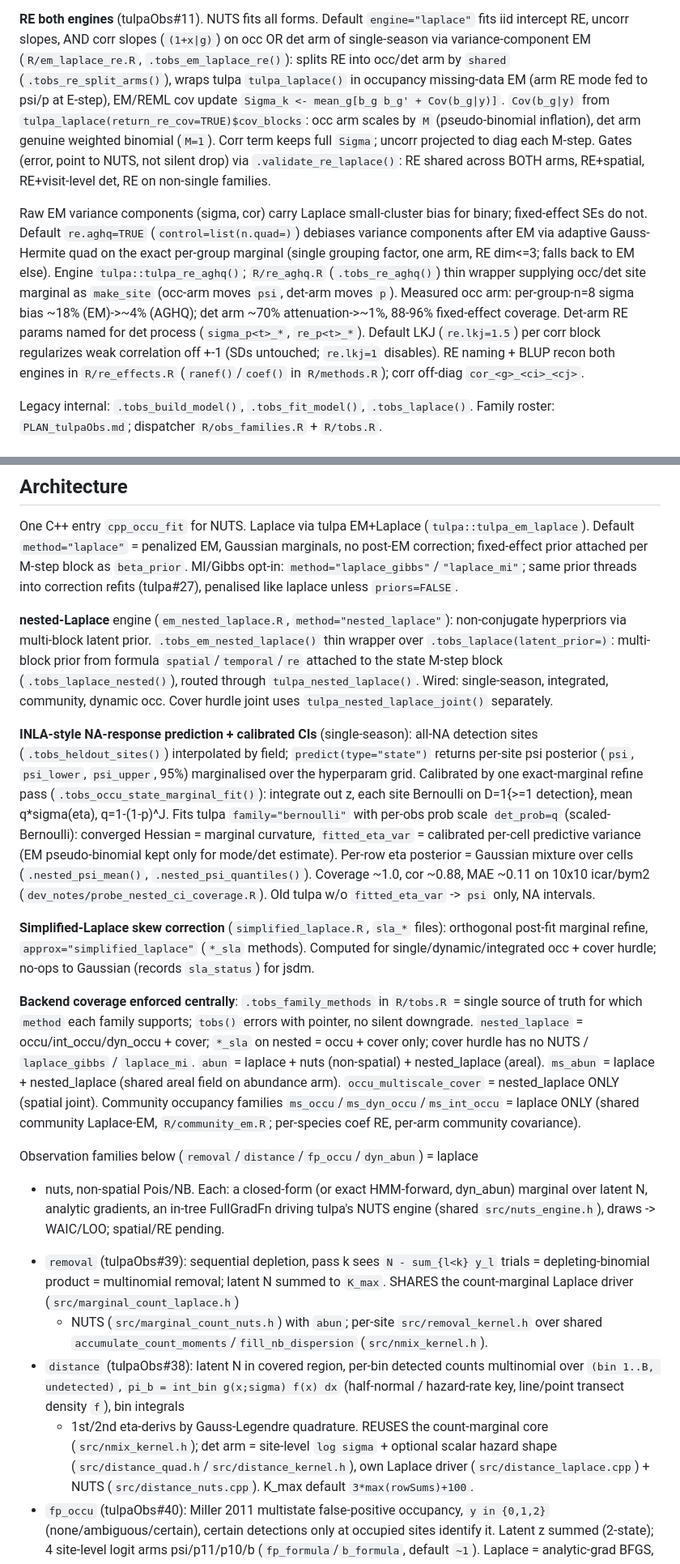
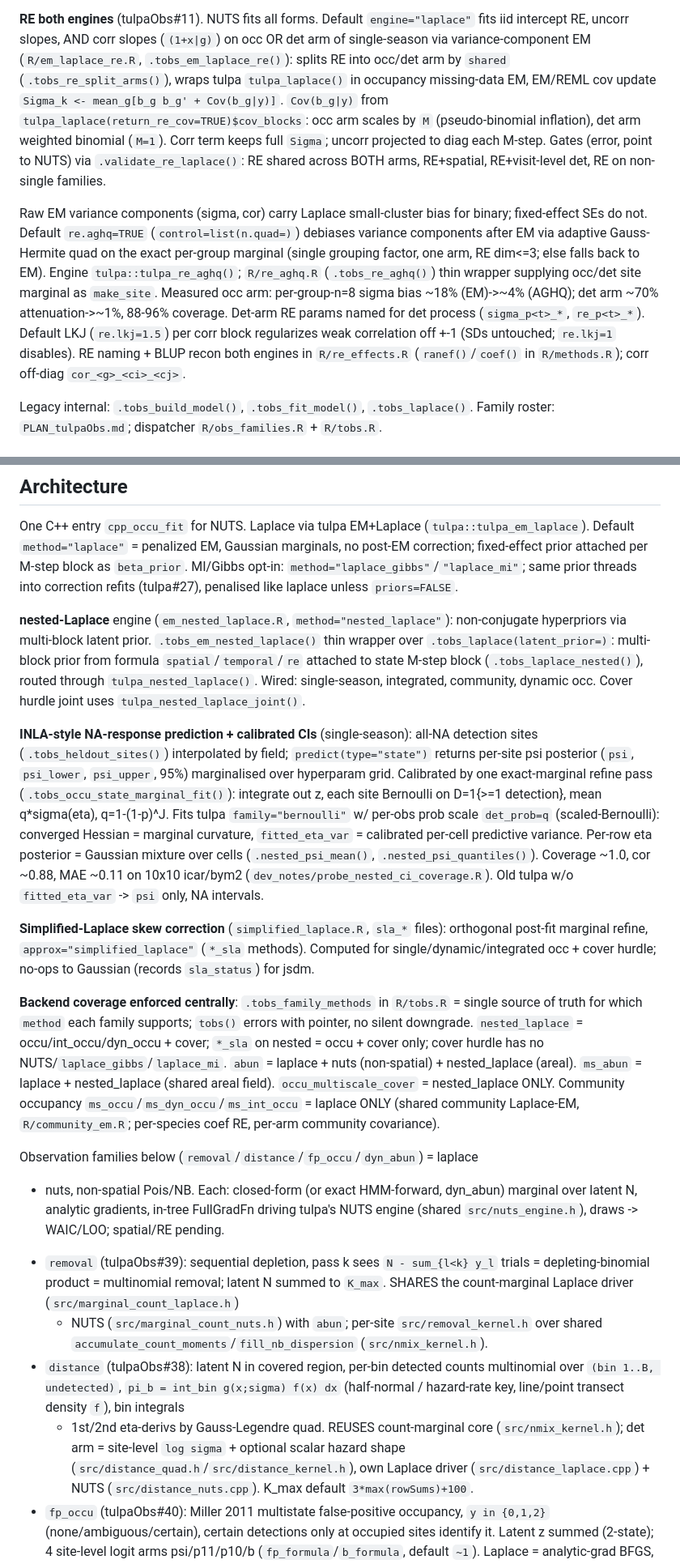
Before and after one commit to gcol33/tulpaObs, a Markdown page: CLAUDE.md, 2 parts joined by grey strips. Shown at 81% size. Rendered like a GitHub page.

```diff
--- a/CLAUDE.md
+++ b/CLAUDE.md
@@ -37,26 +37,25 @@ slope-only needs tulpa `re_has_intercept` flag (ABI 22).
 (`(1+x|g)`) on occ OR det arm of single-season via variance-component EM
 (`R/em_laplace_re.R`, `.tobs_em_laplace_re()`): splits RE into occ/det arm by
 `shared` (`.tobs_re_split_arms()`), wraps tulpa `tulpa_laplace()` in occupancy
-missing-data EM (arm RE mode fed to psi/p at E-step), EM/REML cov update
-`Sigma_k <- mean_g[b_g b_g' + Cov(b_g|y)]`. `Cov(b_g|y)` from
-`tulpa_laplace(return_re_cov=TRUE)$cov_blocks`: occ arm scales by `M`
-(pseudo-binomial inflation), det arm genuine weighted binomial (`M=1`). Corr
-term keeps full `Sigma`; uncorr projected to diag each M-step. Gates (error,
-point to NUTS, not silent drop) via `.validate_re_laplace()`: RE shared across
-BOTH arms, RE+spatial, RE+visit-level det, RE on non-single families.
+missing-data EM, EM/REML cov update `Sigma_k <- mean_g[b_g b_g' + Cov(b_g|y)]`.
+`Cov(b_g|y)` from `tulpa_laplace(return_re_cov=TRUE)$cov_blocks`: occ arm scales
+by `M` (pseudo-binomial inflation), det arm weighted binomial (`M=1`). Corr term
+keeps full `Sigma`; uncorr projected to diag each M-step. Gates (error, point to
+NUTS) via `.validate_re_laplace()`: RE shared across BOTH arms, RE+spatial,
+RE+visit-level det, RE on non-single families.
 
 Raw EM variance components (sigma, cor) carry Laplace small-cluster bias for
 binary; fixed-effect SEs do not. Default `re.aghq=TRUE` (`control=list(n.quad=)`)
 debiases variance components after EM via adaptive Gauss-Hermite quad on the exact
-per-group marginal (single grouping factor, one arm, RE dim<=3; falls back to EM
-else). Engine `tulpa::tulpa_re_aghq()`; `R/re_aghq.R` (`.tobs_re_aghq()`) thin
-wrapper supplying occ/det site marginal as `make_site` (occ-arm moves `psi`,
-det-arm moves `p`). Measured occ arm: per-group-n=8 sigma bias ~18% (EM)->~4%
-(AGHQ); det arm ~70% attenuation->~1%, 88-96% fixed-effect coverage. Det-arm RE
-params named for det process (`sigma_p<t>_*`, `re_p<t>_*`). Default LKJ
-(`re.lkj=1.5`) per corr block regularizes weak correlation off +-1 (SDs untouched;
-`re.lkj=1` disables). RE naming + BLUP recon both engines in `R/re_effects.R`
-(`ranef()`/`coef()` in `R/methods.R`); corr off-diag `cor_<g>_<ci>_<cj>`.
+per-group marginal (single grouping factor, one arm, RE dim<=3; else falls back to
+EM). Engine `tulpa::tulpa_re_aghq()`; `R/re_aghq.R` (`.tobs_re_aghq()`) thin
+wrapper supplying occ/det site marginal as `make_site`. Measured occ arm:
+per-group-n=8 sigma bias ~18% (EM)->~4% (AGHQ); det arm ~70% attenuation->~1%,
+88-96% coverage. Det-arm RE params named for det process (`sigma_p<t>_*`,
+`re_p<t>_*`). Default LKJ (`re.lkj=1.5`) per corr block regularizes weak
+correlation off +-1 (SDs untouched; `re.lkj=1` disables). RE naming + BLUP recon
+both engines in `R/re_effects.R` (`ranef()`/`coef()` in `R/methods.R`); corr
+off-diag `cor_<g>_<ci>_<cj>`.
 
 Legacy internal: `.tobs_build_model()`, `.tobs_fit_model()`, `.tobs_laplace()`.
 Family roster: `PLAN_tulpaObs.md`; dispatcher `R/obs_families.R` + `R/tobs.R`.
@@ -112,24 +111,22 @@ prior threads into correction refits (tulpa#27), penalised like laplace unless
 **nested-Laplace** engine (`em_nested_laplace.R`, `method="nested_laplace"`):
 non-conjugate hyperpriors via multi-block latent prior. `.tobs_em_nested_laplace()`
 thin wrapper over `.tobs_laplace(latent_prior=)`: multi-block prior from formula
-`spatial`/`temporal`/`re` attached to the state M-step block
-(`.tobs_laplace_nested()`), routed through `tulpa_nested_laplace()`. Wired:
-single-season, integrated, community, dynamic occ. Cover hurdle joint uses
-`tulpa_nested_laplace_joint()` separately.
+`spatial`/`temporal`/`re` attached to state M-step block (`.tobs_laplace_nested()`),
+routed through `tulpa_nested_laplace()`. Wired: single-season, integrated,
+community, dynamic occ. Cover hurdle joint uses `tulpa_nested_laplace_joint()`.
 
 **INLA-style NA-response prediction + calibrated CIs** (single-season): all-NA
 detection sites (`.tobs_heldout_sites()`) interpolated by field;
 `predict(type="state")` returns per-site psi posterior (`psi`, `psi_lower`,
-`psi_upper`, 95%) marginalised over the hyperparam grid. Calibrated by one
+`psi_upper`, 95%) marginalised over hyperparam grid. Calibrated by one
 exact-marginal refine pass (`.tobs_occu_state_marginal_fit()`): integrate out z,
 each site Bernoulli on D=1{>=1 detection}, mean q*sigma(eta), q=1-(1-p)^J. Fits
-tulpa `family="bernoulli"` with per-obs prob scale `det_prob=q` (scaled-Bernoulli):
+tulpa `family="bernoulli"` w/ per-obs prob scale `det_prob=q` (scaled-Bernoulli):
 converged Hessian = marginal curvature, `fitted_eta_var` = calibrated per-cell
-predictive variance (EM pseudo-binomial kept only for mode/det estimate). Per-row
-eta posterior = Gaussian mixture over cells (`.nested_psi_mean()`,
-`.nested_psi_quantiles()`). Coverage ~1.0, cor ~0.88, MAE ~0.11 on 10x10 icar/bym2
-(`dev_notes/probe_nested_ci_coverage.R`). Old tulpa w/o `fitted_eta_var` -> `psi`
-only, NA intervals.
+predictive variance. Per-row eta posterior = Gaussian mixture over cells
+(`.nested_psi_mean()`, `.nested_psi_quantiles()`). Coverage ~1.0, cor ~0.88,
+MAE ~0.11 on 10x10 icar/bym2 (`dev_notes/probe_nested_ci_coverage.R`). Old tulpa
+w/o `fitted_eta_var` -> `psi` only, NA intervals.
 
 **Simplified-Laplace skew correction** (`simplified_laplace.R`, `sla_*` files):
 orthogonal post-fit marginal refine, `approx="simplified_laplace"` (`*_sla`
@@ -140,16 +137,15 @@ Gaussian (records `sla_status`) for jsdm.
 single source of truth for which `method` each family supports; `tobs()` errors
 with pointer, no silent downgrade. `nested_laplace` = occu/int_occu/dyn_occu +
 cover; `*_sla` on nested = occu + cover only; cover hurdle has no
-NUTS / `laplace_gibbs` / `laplace_mi`. `abun` = laplace + nuts (non-spatial) +
-nested_laplace (areal). `ms_abun` = laplace + nested_laplace (shared areal field
-on abundance arm). `occu_multiscale_cover` = nested_laplace ONLY (spatial joint).
-Community occupancy families `ms_occu`/`ms_dyn_occu`/`ms_int_occu` = laplace ONLY
-(shared community Laplace-EM, `R/community_em.R`; per-species coef RE, per-arm
-community covariance).
+NUTS/`laplace_gibbs`/`laplace_mi`. `abun` = laplace + nuts (non-spatial) +
+nested_laplace (areal). `ms_abun` = laplace + nested_laplace (shared areal field).
+`occu_multiscale_cover` = nested_laplace ONLY. Community occupancy
+`ms_occu`/`ms_dyn_occu`/`ms_int_occu` = laplace ONLY (shared community Laplace-EM,
+`R/community_em.R`; per-species coef RE, per-arm community covariance).
 
 Observation families below (`removal`/`distance`/`fp_occu`/`dyn_abun`) = laplace
-+ nuts, non-spatial Pois/NB. Each: a closed-form (or exact HMM-forward, dyn_abun)
-marginal over latent N, analytic gradients, an in-tree FullGradFn driving tulpa's
++ nuts, non-spatial Pois/NB. Each: closed-form (or exact HMM-forward, dyn_abun)
+marginal over latent N, analytic gradients, in-tree FullGradFn driving tulpa's
 NUTS engine (shared `src/nuts_engine.h`), draws -> WAIC/LOO; spatial/RE pending.
 
 - `removal` (tulpaObs#39): sequential depletion, pass k sees `N - sum_{l<k} y_l`
@@ -160,9 +156,9 @@ NUTS engine (shared `src/nuts_engine.h`), draws -> WAIC/LOO; spatial/RE pending.
 - `distance` (tulpaObs#38): latent N in covered region, per-bin detected counts
   multinomial over `(bin 1..B, undetected)`, `pi_b = int_bin g(x;sigma) f(x) dx`
   (half-normal / hazard-rate key, line/point transect density `f`), bin integrals
-  + 1st/2nd eta-derivs by Gauss-Legendre quadrature. REUSES the count-marginal
-  core (`src/nmix_kernel.h`); det arm = site-level `log sigma` + optional scalar
-  hazard shape (`src/distance_quad.h`/`src/distance_kernel.h`), own Laplace driver
+  + 1st/2nd eta-derivs by Gauss-Legendre quad. REUSES count-marginal core
+  (`src/nmix_kernel.h`); det arm = site-level `log sigma` + optional scalar hazard
+  shape (`src/distance_quad.h`/`src/distance_kernel.h`), own Laplace driver
   (`src/distance_laplace.cpp`) + NUTS (`src/distance_nuts.cpp`). K_max default
   `3*max(rowSums)+100`.
 - `fp_occu` (tulpaObs#40): Miller 2011 multistate false-positive occupancy, `y in
```
Also changed, not shown: other parts of CLAUDE.md (+143 -172 lines).
